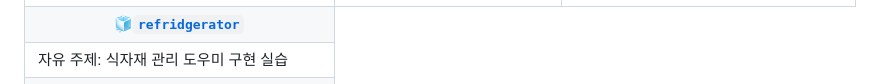
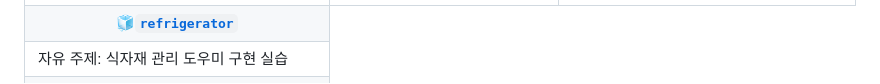
Before and after one commit to zer0ken/ms-ai-school, a Markdown page: readme.md, the part around the change. Drawn GitHub-style.

```diff
--- a/readme.md
+++ b/readme.md
@@ -25,7 +25,7 @@
     </tr>
     <!-- 2행 -->
     <tr>
-        <th>🧊<a href="refridgerator/"><code>refridgerator</code></a></th>
+        <th>🧊<a href="refrigerator/"><code>refrigerator</code></a></th>
     </tr>
     <tr>
         <td>자유 주제: 식자재 관리 도우미 구현 실습</td>
```
Also changed, not shown: refrigerator/README.md (+1 -1 lines), resources/refrigerator.png (renamed from resources/refridgerator.png).
